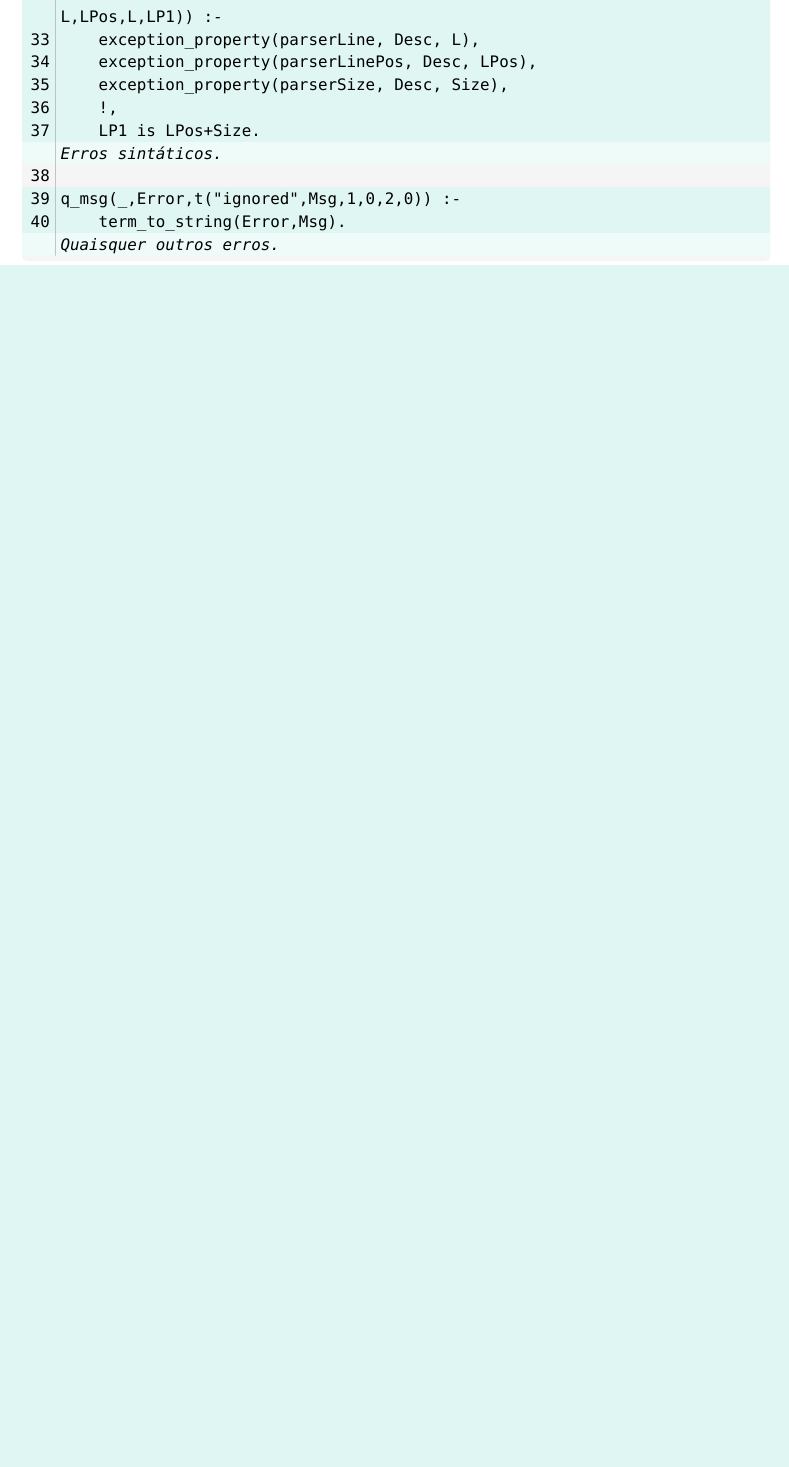
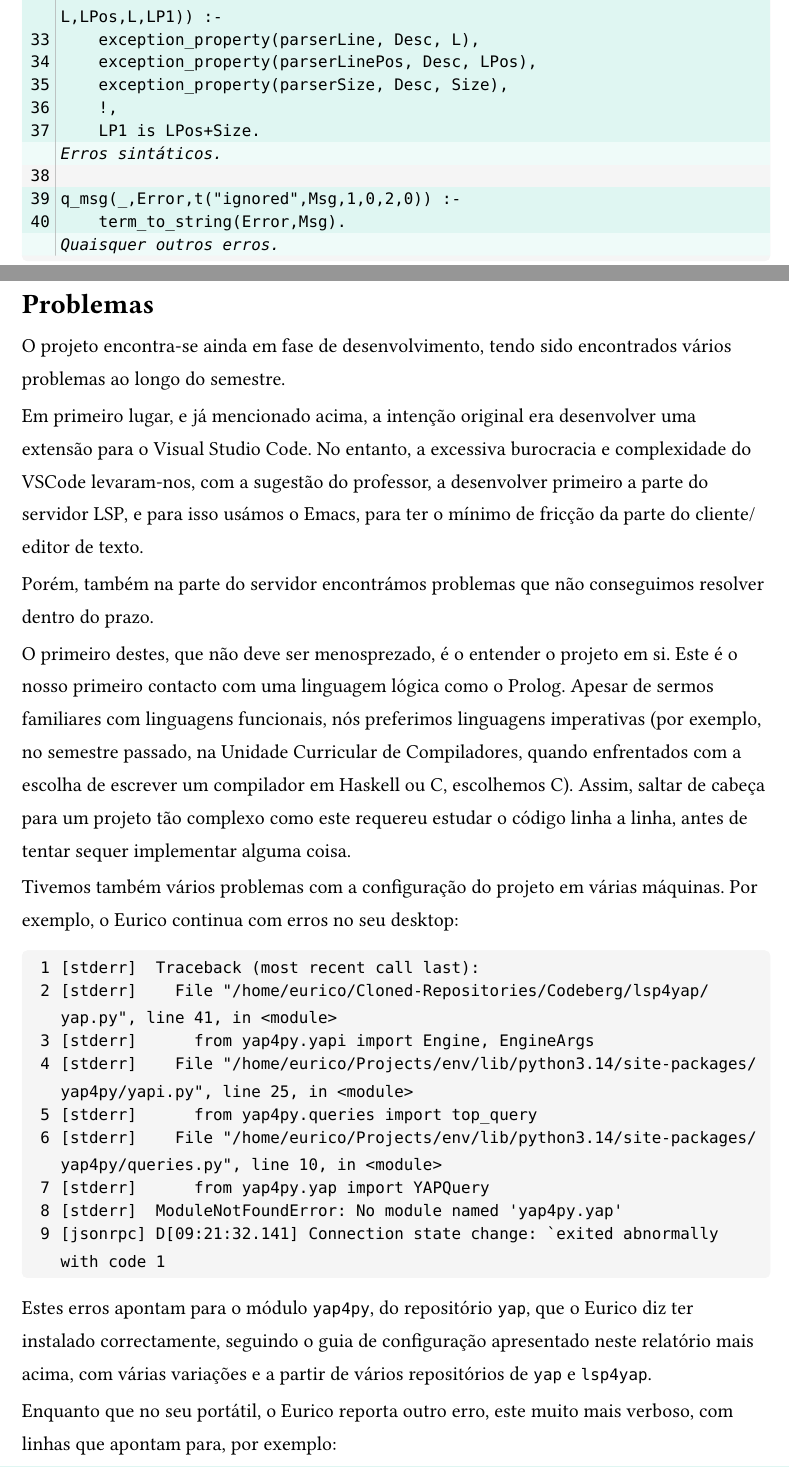
Before and after one commit to Eurico-M/pl26, a Typst document (relatorio.typ): part of page 18 of 28 before the commit and two parts of pages 18 and 19 of 30 after it, the two joined at a grey line, cut so that both start at the same text, the shorter picture padded with empty space. The pictures show the PDF file relatorio.pdf that the author committed with the source.

Commit message:
problemas

````diff
--- a/relatorio.typ
+++ b/relatorio.typ
@@ -831,3 +831,34 @@ O predicado seguinte, que também é um hook, corre quando o YAP deteta um erro#
 
 #pagebreak()
 
+= Problemas
+
+O projeto encontra-se ainda em fase de desenvolvimento, tendo sido encontrados vários problemas ao longo do semestre.
+
+Em primeiro lugar, e já mencionado acima, a intenção original era desenvolver uma extensão para o Visual Studio Code. No entanto, a excessiva burocracia e complexidade do VSCode levaram-nos, com a sugestão do professor, a desenvolver primeiro a parte do servidor LSP, e para isso usámos o Emacs, para ter o mínimo de fricção da parte do cliente/editor de texto.
+
+Porém, também na parte do servidor encontrámos problemas que não conseguimos resolver dentro do prazo.
+
+O primeiro destes, que não deve ser menosprezado, é o entender o projeto em si. Este é o nosso primeiro contacto com uma linguagem lógica como o Prolog. Apesar de sermos familiares com linguagens funcionais, nós preferimos linguagens imperativas (por exemplo, no semestre passado, na Unidade Curricular de Compiladores, quando enfrentados com a escolha de escrever um compilador em Haskell ou C, escolhemos C). Assim, saltar de cabeça para um projeto tão complexo como este requereu estudar o código linha a linha, antes de tentar sequer implementar alguma coisa.
+
+Tivemos também vários problemas com a configuração do projeto em várias máquinas. Por exemplo, o Eurico continua com erros no seu desktop:
+
+#zebraw(
+  ```
+  [stderr]  Traceback (most recent call last):
+  [stderr]    File "/home/eurico/Cloned-Repositories/Codeberg/lsp4yap/yap.py", line 41, in <module>
+  [stderr]      from yap4py.yapi import Engine, EngineArgs
+  [stderr]    File "/home/eurico/Projects/env/lib/python3.14/site-packages/yap4py/yapi.py", line 25, in <module>
+  [stderr]      from yap4py.queries import top_query
+  [stderr]    File "/home/eurico/Projects/env/lib/python3.14/site-packages/yap4py/queries.py", line 10, in <module>
+  [stderr]      from yap4py.yap import YAPQuery
+  [stderr]  ModuleNotFoundError: No module named 'yap4py.yap'
+  [jsonrpc] D[09:21:32.141] Connection state change: `exited abnormally with code 1
+  ```,
+)
+
+Estes erros apontam para o módulo `yap4py`, do repositório `yap`, que o Eurico diz ter instalado correctamente, seguindo o guia de configuração apresentado neste relatório mais acima, com várias variações e a partir de vários repositórios de `yap` e `lsp4yap`.
+
+Enquanto que no seu portátil, o Eurico reporta outro erro, este muito mais verboso, com linhas que apontam para, por exemplo:
+
+#zebraw(
@@ -834,3 +876,5 @@ O predicado seguinte, que também é um hook, corre quando o YAP deteta um erro#
+#pagebreak()
+
 = Alternativas
 
 Seguem-se algumas alternativas que explorámos ao longo do trabalho, por vários motivos, o principal dos quais a simples exploração académica.
````
Also changed, not shown: relatorio.pdf, relatorio.typ (11 more changed lines), 1 other file.
